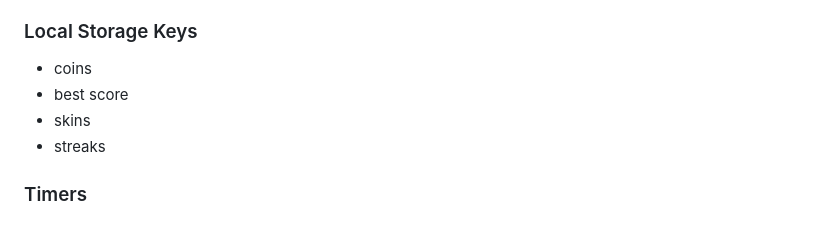
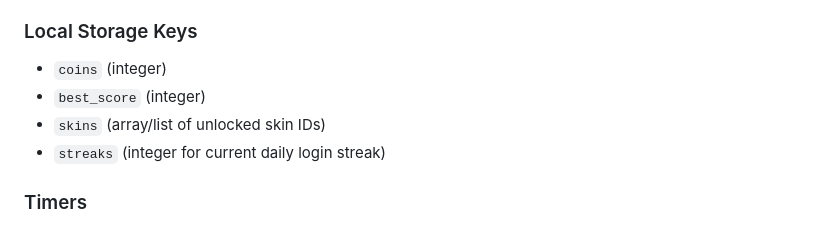
Before and after one commit to berndmarcel860-byte/Gameap, a Markdown page: README.md, the part around the change. GitHub-like rendering.

Commit message:
docs: clarify local storage key naming and data types
Agent-Logs-Url: https://github.com/berndmarcel860-byte/Gameap/sessions/ce2a6fa1-f070-4e66-b73c-5445374276ec

Co-authored-by: berndmarcel860-byte <237513138+berndmarcel860-byte@users.noreply.github.com>

```diff
--- a/README.md
+++ b/README.md
@@ -148,10 +148,10 @@ Principle: optional ads first, engagement and retention first.
 - Profile
 
 ### Local Storage Keys
-- coins
-- best score
-- skins
-- streaks
+- `coins` (integer)
+- `best_score` (integer)
+- `skins` (array/list of unlocked skin IDs)
+- `streaks` (integer for current daily login streak)
 
 ### Timers
 - obstacle spawn
```
